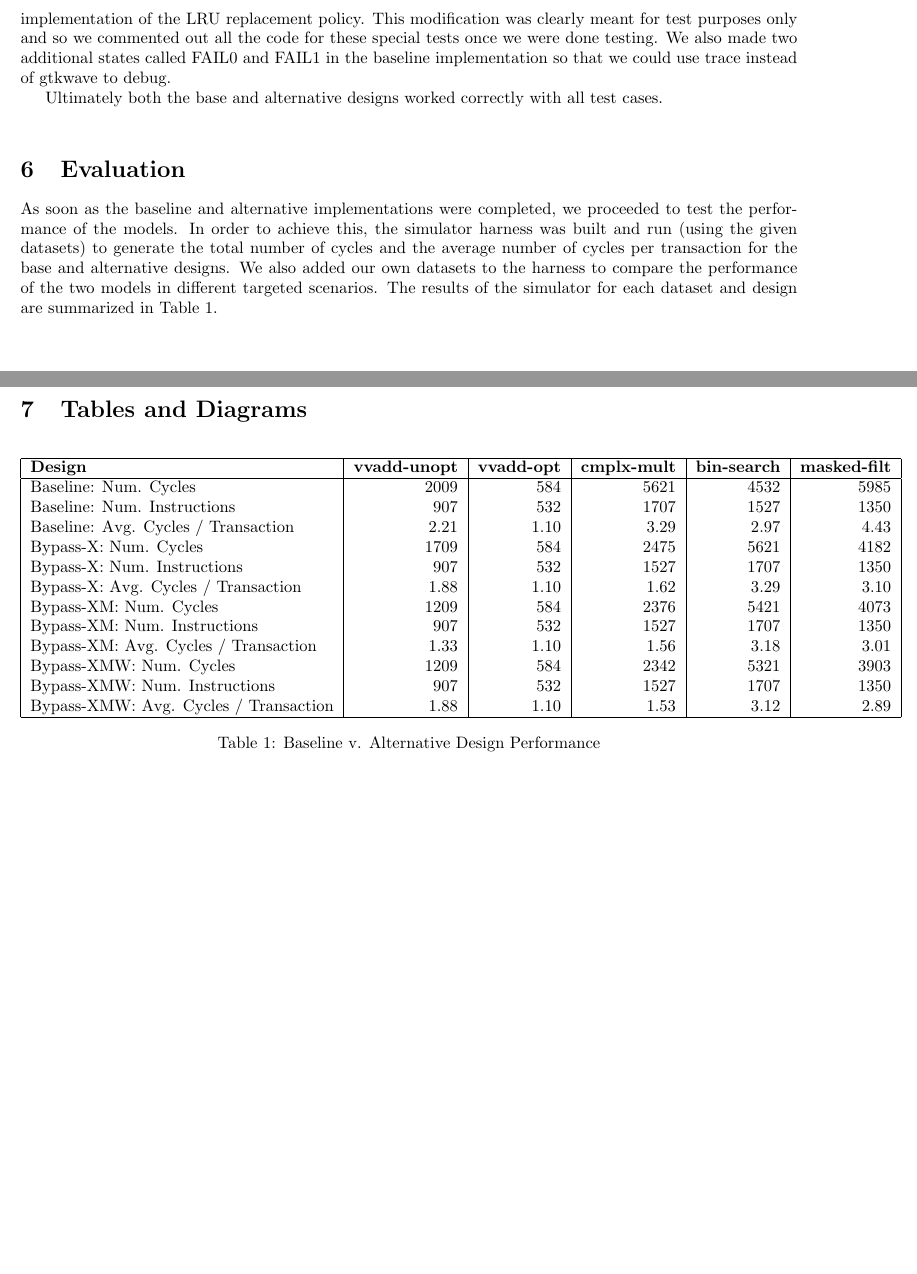
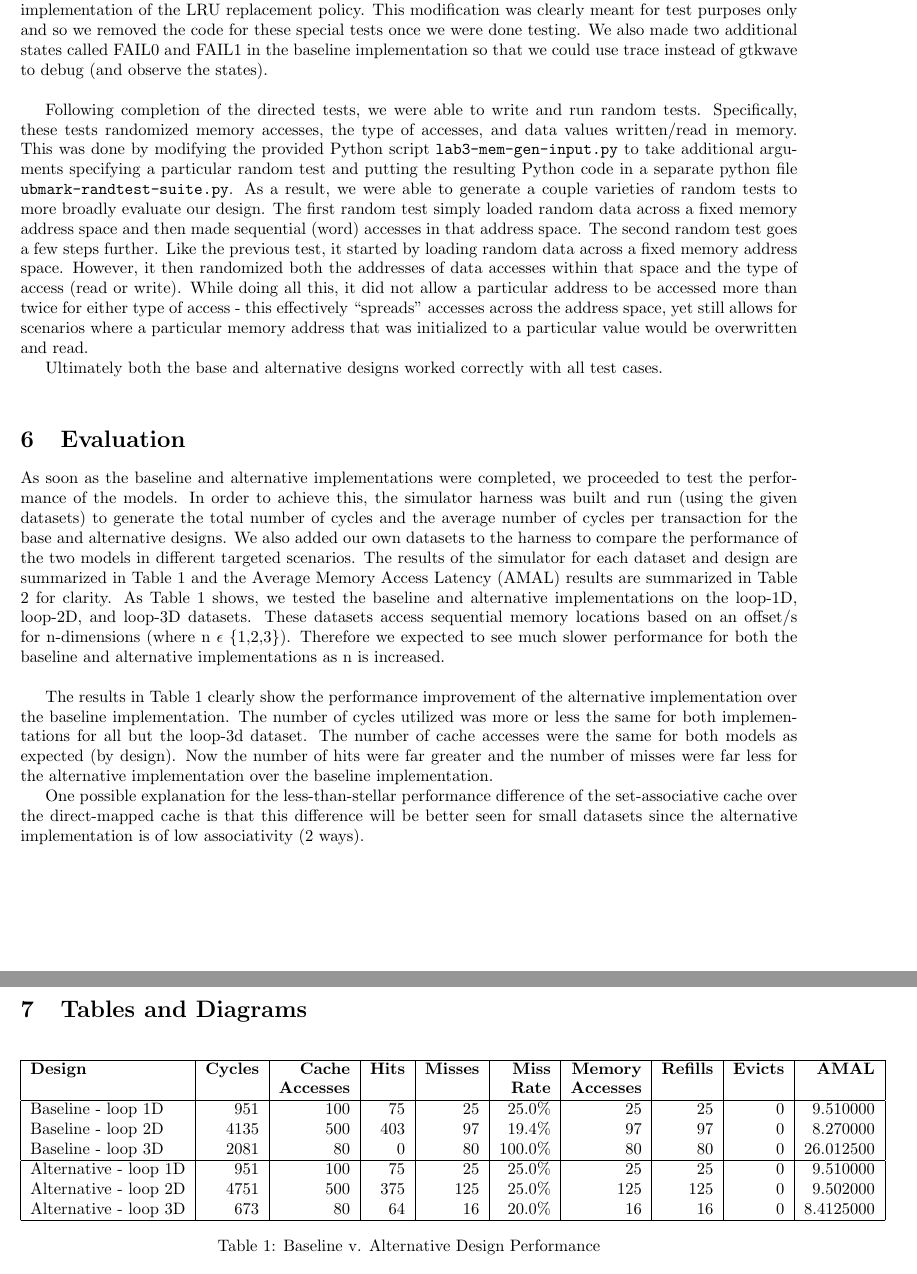
Before and after one commit to vrg22/ece4750-lab5-mcore, a LaTeX document (lab3/writeup/solutions.tex): two parts of pages 3 and 4 of 7, joined at a grey line, cut so that both start at the same text, the shorter picture padded with empty space. Compiled offline with pdfLaTeX.

Commit message:
writeup for temp submission

```diff
--- a/lab3/writeup/solutions.tex
+++ b/lab3/writeup/solutions.tex
@@ -51,16 +48,11 @@ The alternative design for this lab is a 256B two-way write-back, write-allocate
 The main datapath changes that had to be made to the baseline design to create the alternative design involved duplicating the tag array and tag check logic. The modifications made to the control logic were more extensive, however. These modifications include having different valid, dirty, and count (for LRU) register files for each way, more complex logic to determine which way to write to, and logic to implement the LRU replacement policy. Furthermore, we tried to improve the modularity of our design by refactoring the tag/data arrays and output logic into separate ``way modules'' (in file ``lab3-mem-BlockingCacheAltWay.v''), which reduced the chance of errors and confusion during design. These way modules can be seen in the alternative design datapath diagram shown in Figure \ref{fig:alt}, while a sneak-peek into a way module itself is shown in Figure \ref{fig:way}.  \\
 
 
-																	% FAIL CASES
-
-
-
 \section{Testing Strategy}
 
-We began the testing process by writing and running directed tests for each of the 5 different paths (init, hit, miss, refill, evict) as they were implemented. These tests were first run on the functional model to ensure correctness after which they were run on the baseline implementation. A similar process was carried out for the alternative implementation. The first 6 directed test cases we wrote tested read/write hit/miss functionality for clean/dirty cases. These test cases were aimed at the baseline implementation while the rest of our test cases were aimed at the alternative implementation; even though all the tests are needed to ultimately forge comparisons between the baseline and alternative designs, the test cases aimed at the alternative design were intended to test certain characteristics specific to a set-associative cache, e.g. testing control logic for determining the source of conflict misses (in either way) and testing the least recently used (LRU) replacement policy. We ensured that read misses were correctly handled by the cache controller with a LRU replacement policy by filling up both cache ways for one set of instructions and causing read misses to those cache lines. However, in order to specifically target the LRU control logic, i.e. determine whether or not the least recently used cache line is selected correctly, we modified the alternative design control logic to output \texttt{h'0a} if the way 0 cache line was replaced and a \texttt{h'0b} as opaque bits if the way 1 cache line was replaced. We then created directed tests that wrote the expected opaque bits to the test sink to verify correct implementation of the LRU replacement policy. This modification was clearly meant for test purposes only and so we commented out all the code for these special tests once we were done testing. We also made two additional states called FAIL0 and FAIL1 in the baseline implementation so that we could use trace instead of gtkwave to debug.
+We began the testing process by writing and running directed tests for each of the 5 different paths (init, hit, miss, refill, evict) as they were implemented. These tests were first run on the functional model to ensure correctness after which they were run on the baseline implementation. A similar process was carried out for the alternative implementation. The first 6 directed test cases we wrote tested read/write hit/miss functionality for clean/dirty cases. These test cases were aimed at the baseline implementation while the rest of our test cases were aimed at the alternative implementation; even though all the tests are needed to ultimately forge comparisons between the baseline and alternative designs, the test cases aimed at the alternative design were intended to test certain characteristics specific to a set-associative cache, e.g. testing control logic for determining the source of conflict misses (in either way) and testing the least recently used (LRU) replacement policy. We ensured that read misses were correctly handled by the cache controller with a LRU replacement policy by filling up both cache ways for one set of instructions and causing read misses to those cache lines. However, in order to specifically target the LRU control logic, i.e. determine whether or not the least recently used cache line is selected correctly, we modified the alternative design control logic to output \texttt{h'0a} if the way 0 cache line was replaced and a \texttt{h'0b} as opaque bits if the way 1 cache line was replaced. We then created directed tests that wrote the expected opaque bits to the test sink to verify correct implementation of the LRU replacement policy. This modification was clearly meant for test purposes only and so we removed the code for these special tests once we were done testing. We also made two additional states called FAIL0 and FAIL1 in the baseline implementation so that we could use trace instead of gtkwave to debug (and observe the states). \\
 
-
-																	% RANDOM TESTING
+Following completion of the directed tests, we were able to write and run random tests. Specifically, these tests randomized memory accesses, the type of accesses, and data values written/read in memory. This was done by modifying the provided Python script \texttt{lab3-mem-gen-input.py} to take additional arguments specifying a particular random test and putting the resulting Python code in a separate python file \texttt{ubmark-randtest-suite.py}. As a result, we were able to generate a couple varieties of random tests to more broadly evaluate our design. The first random test simply loaded random data across a fixed memory address space and then made sequential (word) accesses in that address space. The second random test goes a few steps further. Like the previous test, it started by loading random data across a fixed memory address space. However, it then randomized both the addresses of data accesses within that space and the type of access (read or write). While doing all this, it did not allow a particular address to be accessed more than twice for either type of access - this effectively ``spreads'' accesses across the address space, yet still allows for scenarios where a particular memory address that was initialized to a particular value would be overwritten and read.
 
 																	% BUGS
 
@@ -70,7 +62,11 @@ Ultimately both the base and alternative designs worked correctly with all test
 
 \section{Evaluation}
 
-As soon as the baseline and alternative implementations were completed, we proceeded to test the performance of the models. In order to achieve this, the simulator harness was built and run (using the given datasets) to generate the total number of cycles and the average number of cycles per transaction for the base and alternative designs. We also added our own datasets to the harness to compare the performance of the two models in different targeted scenarios. The results of the simulator for each dataset and design are summarized in Table~\ref{tab:cycles}. \\
+As soon as the baseline and alternative implementations were completed, we proceeded to test the performance of the models. In order to achieve this, the simulator harness was built and run (using the given datasets) to generate the total number of cycles and the average number of cycles per transaction for the base and alternative designs. We also added our own datasets to the harness to compare the performance of the two models in different targeted scenarios. The results of the simulator for each dataset and design are summarized in Table~\ref{tab:eval} and the Average Memory Access Latency (AMAL) results are summarized in Table \ref{tab:amal} for clarity. As Table~\ref{tab:eval} shows, we tested the baseline and alternative implementations on the loop-1D, loop-2D, and loop-3D datasets. These datasets access sequential memory locations based on an offset/s for n-dimensions (where n $\epsilon$ \{1,2,3\}). Therefore we expected to see much slower performance for both the baseline and alternative implementations as n is increased. \\
+
+The results in Table~\ref{tab:eval} clearly show the performance improvement of the alternative implementation over the baseline implementation. The number of cycles utilized was more or less the same for both implementations for all but the loop-3d dataset. The number of cache accesses were the same for both models as expected (by design). Now the number of hits were far greater and the number of misses were far less for the alternative implementation over the baseline implementation.
+
+One possible explanation for the less-than-stellar performance difference of the set-associative cache over the direct-mapped cache is that this difference will be better seen for small datasets since the alternative implementation is of low associativity (2 ways).
 
 % Since we are comparing different pipelined processors on the \textit{same program}, the only factors affecting our performance are the cycle time (CT) and cycles per instruction (CPI).
 % To a first approximation, we can assume that the clock cycle time is the same across the processors. \\
@@ -100,52 +96,23 @@ As soon as the baseline and alternative implementations were completed, we proce
 \section {Tables and Diagrams}
 
 
-% Table: test types
+% % Table: Eval - Performance
 
-% \begin{table}[h]
-% \begin{center}
-% \begin{tabular}{| c | c |}
-% \hline
-% \multicolumn{2}{|c|}{Types of Directed Test Cases}   \\
-% \hline
-% \textbf{Type}                         &    \textbf{Description}  	\\   \hline
-% Basic            					  &           					\\
-% Bypassing                             &								\\
-% Value: Arithmetic           		  &          					\\
-% Value: Source/Destination             & 							\\
-% Stalls/Bypass 						  & 							\\
-% \hline
-% \end{tabular}
-% \caption{Types of Directed Test Cases}
-% \label{table:tests}
-% \end{center}
-% \end{table}
-
-
-% % Table: execution cycles for evaluation
-
+\begin{table}[h]
 \begin{center}
-\begin{table}[h]
-\begin{tabular} {|l | r | r | r | r | r |}
+\begin{tabular} {|l | r | r | r | r | r | r | r | r | r | r |}
 
 \hline
-\textbf{Design}    & \textbf{vvadd-unopt} & \textbf{vvadd-opt} & \textbf{cmplx-mult} & \textbf{bin-search} & \textbf{masked-filt} \\
+\textbf{Design}    & \textbf{Cycles} & \textbf{Cache} & \textbf{Hits} & \textbf{Misses} & \textbf{Miss} & \textbf{Memory} & \textbf{Refills} & \textbf{Evicts} & \textbf{AMAL} \\
+&&\textbf{Accesses}&&&\textbf{Rate}&\textbf{Accesses}&&& \\
 \hline
-Baseline:    Num. Cycles                 &    2009    &   584    &   5621   &  4532	&	5985					\\
-Baseline: 	 Num. Instructions           &      907      &   532    &   1707   & 1527 &	1350					\\
-Baseline:    Avg. Cycles / Transaction    &    2.21    &  1.10     &  3.29    & 2.97	&	4.43					\\
-
-Bypass-X: Num. Cycles                 &    1709    &   584    &  2475    & 5621	&		4182				\\
-Bypass-X: Num. Instructions           &      907      &    532   &   1527   & 1707 &		1350				\\
-Bypass-X: Avg. Cycles / Transaction    &     1.88   &    1.10   &   1.62   & 3.29	&	3.10				    \\
-
-Bypass-XM: Num. Cycles                 &    1209    &   584    &  2376    & 5421	&		4073				\\
-Bypass-XM: Num. Instructions           &      907      &    532   &   1527   & 1707 &		1350				\\
-Bypass-XM: Avg. Cycles / Transaction    &     1.33   &    1.10   &   1.56   & 3.18	&	3.01				    \\
-
-Bypass-XMW: Num. Cycles                 &    1209    &   584    &  2342    & 5321	&		3903				\\
-Bypass-XMW: Num. Instructions           &      907      &    532   &   1527   & 1707 &		1350				\\
-Bypass-XMW: Avg. Cycles / Transaction    &     1.88   &    1.10   &   1.53   & 3.12	&	2.89				    \\
+Baseline - loop 1D       &  951   &  100   &  75   &  25  &	 25.0\%  &  25  &  25  &  0  &  9.510000	\\
+Baseline - loop 2D 	     &  4135  &  500   &  403  &  97  &	 19.4\%  &  97  &  97  &  0  &  8.270000	\\
+Baseline - loop 3D       &  2081  &  80    &  0    &  80  &	 100.0\% &  80  &  80  &  0  &  26.012500	\\
+\hline
+Alternative - loop 1D    &  951   &  100   &  75   &  25  &	 25.0\%  &  25  &  25  &  0  &  9.510000	\\
+Alternative - loop 2D    &  4751  &  500   &  375  &  125 &	 25.0\%  &  125 &  125 &  0  &  9.502000	\\
+Alternative - loop 3D    &  673   &  80    &  64   &  16  &	 20.0\%  &  16  &  16  &  0  &  8.4125000	\\
 \hline
 \end{tabular}
 \caption{Baseline v. Alternative Design Performance}
```
Also changed, not shown: lab3/writeup/solutions.tex (32 more changed lines), 1 other file.
